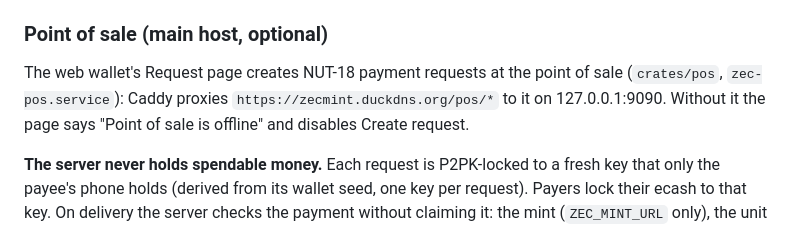
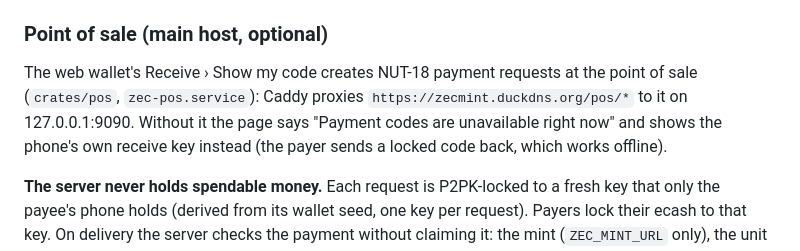
Before and after one commit to guni7/zec-ecash, a Markdown page: docs/deploy-mainnet.md, the part around the change. Rendered like a GitHub page.

```diff
--- a/docs/deploy-mainnet.md
+++ b/docs/deploy-mainnet.md
@@ -303,9 +303,10 @@ A unit that stays `inactive` with `ConditionResult=no` is waiting for a file
 
 ### Point of sale (main host, optional)
 
-The web wallet's Request page creates NUT-18 payment requests at the point of sale
+The web wallet's Receive › Show my code creates NUT-18 payment requests at the point of sale
 (`crates/pos`, `zec-pos.service`): Caddy proxies `https://zecmint.duckdns.org/pos/*` to it on
-127.0.0.1:9090. Without it the page says "Point of sale is offline" and disables Create request.
+127.0.0.1:9090. Without it the page says "Payment codes are unavailable right now" and shows the
+phone's own receive key instead (the payer sends a locked code back, which works offline).
 
 **The server never holds spendable money.** Each request is P2PK-locked to a fresh key that only
 the payee's phone holds (derived from its wallet seed, one key per request). Payers lock their
```
Also changed, not shown: README.md (+5 -5 lines).
